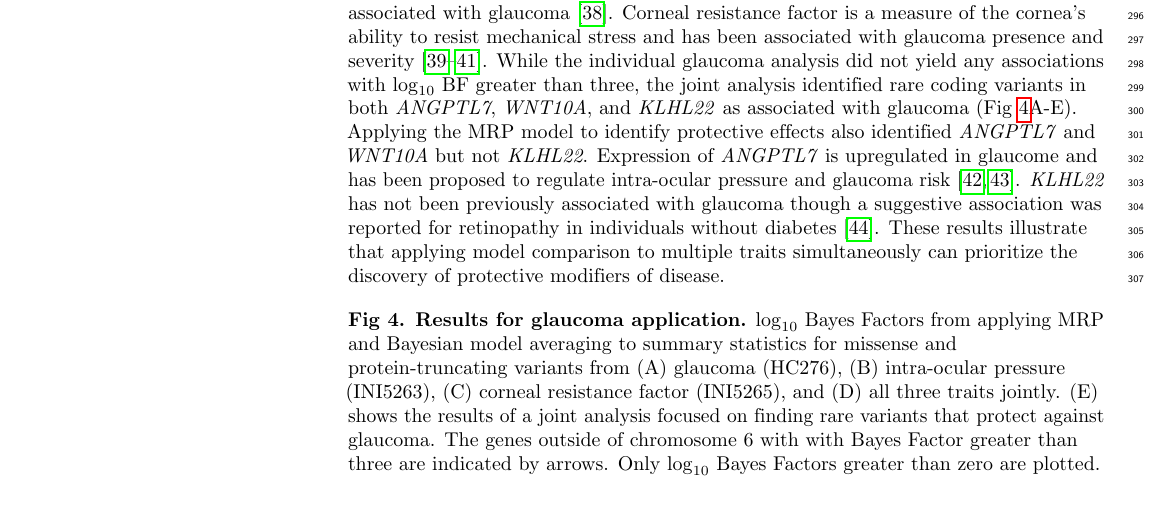
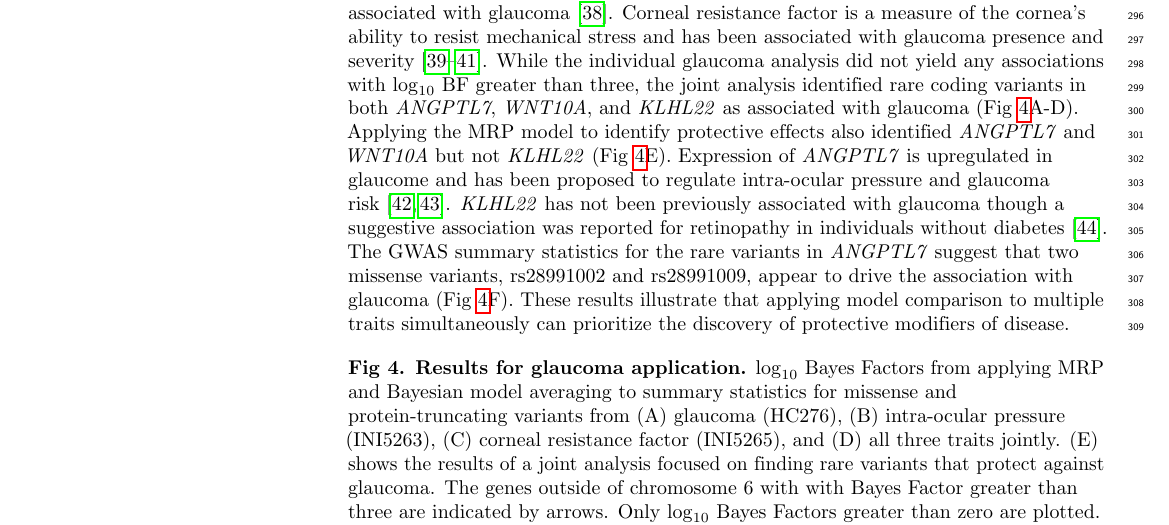
Before and after one commit to rivas-lab/mrp, a LaTeX document (tex/manuscript.tex): part of page 11 of 17, cut so that both start at the same text, the shorter picture padded with empty space. Compiled offline with pdfLaTeX.

Commit message:
Glaucoma results update

```diff
--- a/tex/manuscript.tex
+++ b/tex/manuscript.tex
@@ -539,7 +539,7 @@ $\log_{10}$ Bayes Factors from applying MRP and Bayesian model averaging to summ
 \end{table}
 
 \subsubsection*{Model comparison applied to glaucoma and related phenotypes}
-We also applied MRP to missense variants and PTVs for glaucoma, intra-ocular pressure, and corneal resistance factor as well as performing joint analyses. Elevated intra-ocular pressure is a measure of the fluid pressure in the eye. Elevated intra-ocular pressure is associated with glaucoma risk and has been linked to genetic variants associated with glaucoma \cite{doi:10.1001/jama.2014.3192}. Corneal resistance factor is a measure of the cornea's ability to resist mechanical stress and has been associated with glaucoma presence and severity \cite{CXO:CXO414, MANSOURI2012419, GriseDulac:2012bo}. While the individual glaucoma analysis did not yield any associations with $\log_{10}$ BF greater than three, the joint analysis identified rare coding variants in both \textit{ANGPTL7}, \textit{WNT10A}, and \textit{KLHL22} as associated with glaucoma (Fig~\ref{glaucoma_bma}A-E). Applying the MRP model to identify protective effects also identified \textit{ANGPTL7} and \textit{WNT10A} but not \textit{KLHL22}. Expression of \textit{ANGPTL7} is upregulated in glaucome and has been proposed to regulate intra-ocular pressure and glaucoma risk \cite{Comes:2011ex, Kuchtey:2008ek}. \textit{KLHL22} has not been previously associated with glaucoma though a suggestive association was reported for retinopathy in individuals without diabetes \cite{10.1371/journal.pone.0054232}. These results illustrate that applying model comparison to multiple traits simultaneously can prioritize the discovery of protective modifiers of disease.
+We also applied MRP to missense variants and PTVs for glaucoma, intra-ocular pressure, and corneal resistance factor as well as performing joint analyses. Elevated intra-ocular pressure is a measure of the fluid pressure in the eye. Elevated intra-ocular pressure is associated with glaucoma risk and has been linked to genetic variants associated with glaucoma \cite{doi:10.1001/jama.2014.3192}. Corneal resistance factor is a measure of the cornea's ability to resist mechanical stress and has been associated with glaucoma presence and severity \cite{CXO:CXO414, MANSOURI2012419, GriseDulac:2012bo}. While the individual glaucoma analysis did not yield any associations with $\log_{10}$ BF greater than three, the joint analysis identified rare coding variants in both \textit{ANGPTL7}, \textit{WNT10A}, and \textit{KLHL22} as associated with glaucoma (Fig~\ref{glaucoma_bma}A-D). Applying the MRP model to identify protective effects also identified \textit{ANGPTL7} and \textit{WNT10A} but not \textit{KLHL22} (Fig~\ref{glaucoma_bma}E). Expression of \textit{ANGPTL7} is upregulated in glaucome and has been proposed to regulate intra-ocular pressure and glaucoma risk \cite{Comes:2011ex, Kuchtey:2008ek}. \textit{KLHL22} has not been previously associated with glaucoma though a suggestive association was reported for retinopathy in individuals without diabetes \cite{10.1371/journal.pone.0054232}. The GWAS summary statistics for the rare variants in \textit{ANGPTL7} suggest that two missense variants, rs28991002 and rs28991009, appear to drive the association with glaucoma (Fig~\ref{glaucoma_bma}F). These results illustrate that applying model comparison to multiple traits simultaneously can prioritize the discovery of protective modifiers of disease.
 
 \begin{figure}[!h]
 \caption{{\bf Results for glaucoma application.}
```
Also changed, not shown: tex/manuscript.pdf, 3 other files.
